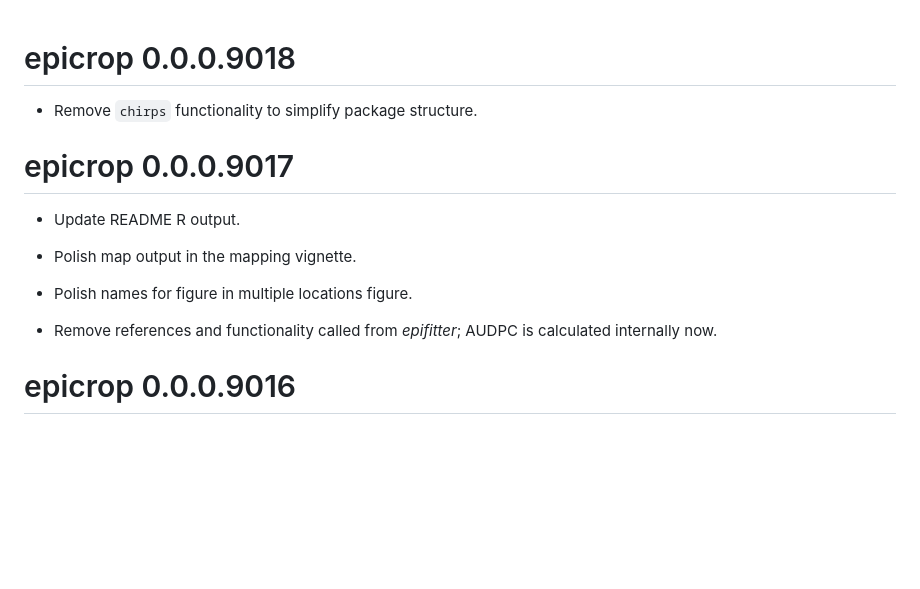
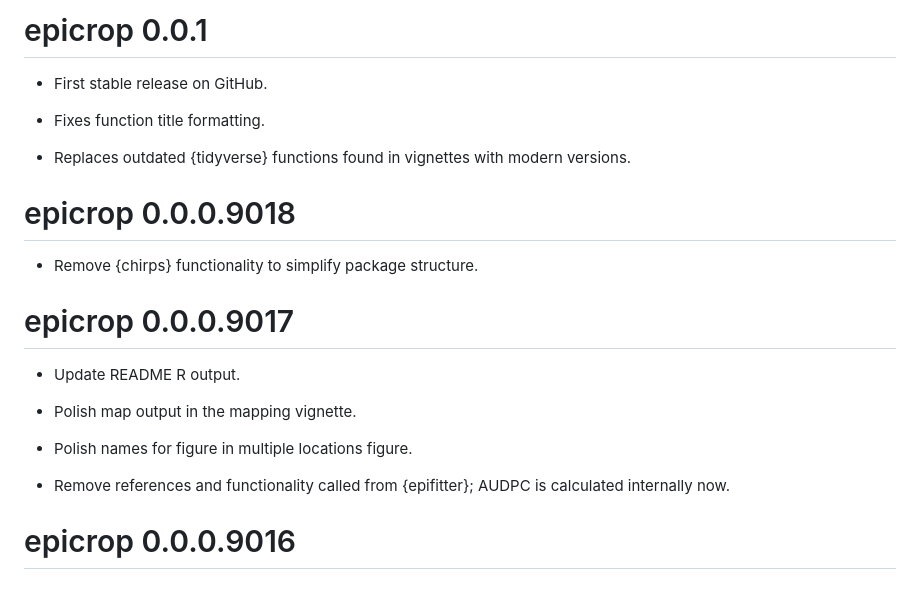
Before and after one commit to adamhsparks/epicrop, a Markdown page: NEWS.md, the part around one of its changes. Drawn GitHub-style; blank space fills up the shorter version.

Commit message:
Update NEWS.md for release, including formatting

```diff
--- a/NEWS.md
+++ b/NEWS.md
@@ -1,6 +1,14 @@
+# epicrop 0.0.1
+
+* First stable release on GitHub.
+
+* Fixes function title formatting.
+
+* Replaces outdated {tidyverse} functions found in vignettes with modern versions.
+
 # epicrop 0.0.0.9018
 
-* Remove `chirps` functionality to simplify package structure.
+* Remove {chirps} functionality to simplify package structure.
 
 # epicrop 0.0.0.9017
 
@@ -10,7 +18,7 @@
 
 * Polish names for figure in multiple locations figure.
 
-* Remove references and functionality called from _epifitter_; AUDPC is calculated internally now.
+* Remove references and functionality called from {epifitter}; AUDPC is calculated internally now.
 
 # epicrop 0.0.0.9016
 
```
Also changed, not shown: other parts of NEWS.md (+5 -5 lines).
